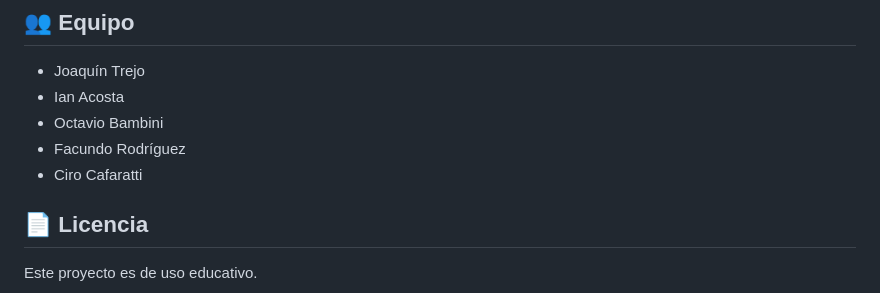
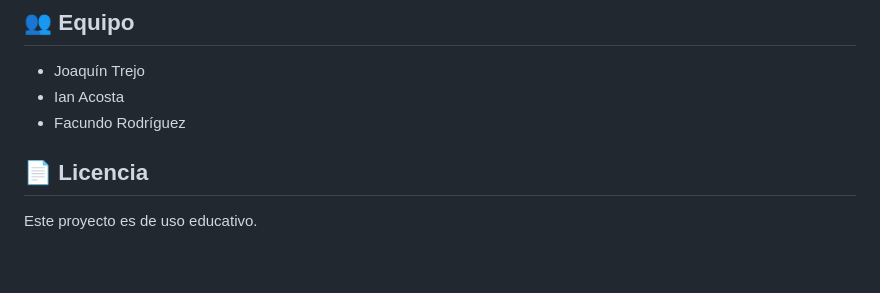
Before and after one commit to joaatrejo/fijos-translate, a Markdown page: README.md, the part around the change. GitHub-like rendering; blank space fills up the shorter version.

Commit message:
Updateo los miembros del equipo en README
Removed team members Octavio Bambini and Ciro Cafaratti from the README.

```diff
--- a/README.md
+++ b/README.md
@@ -80,9 +80,7 @@ pubspec.yaml           # Dependencias del proyecto
 
 - Joaquín Trejo
 - Ian Acosta
-- Octavio Bambini
 - Facundo Rodríguez
-- Ciro Cafaratti
 
 ## 📄 Licencia
 
```
